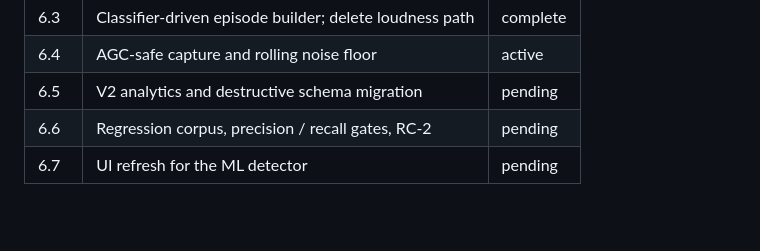
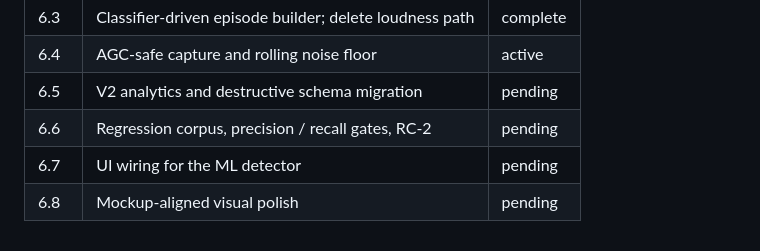
Before and after one commit to JobinMathewP/SnoozePulse, a Markdown page: docs/implementation-plan.md, the part around one of its changes. Drawn GitHub-style; blank space fills up the shorter version.

```diff
--- a/docs/implementation-plan.md
+++ b/docs/implementation-plan.md
@@ -615,4 +695,5 @@ Manual visual pass against reference images on Pixel 6 and (later) an iPhone.
 | 6.4  | AGC-safe capture and rolling noise floor                  | active    |
 | 6.5  | V2 analytics and destructive schema migration             | pending   |
 | 6.6  | Regression corpus, precision / recall gates, RC-2         | pending   |
-| 6.7  | UI refresh for the ML detector                            | pending   |
+| 6.7  | UI wiring for the ML detector                             | pending   |
+| 6.8  | Mockup-aligned visual polish                              | pending   |
```
Also changed, not shown: other parts of docs/implementation-plan.md (+92 -12 lines).
